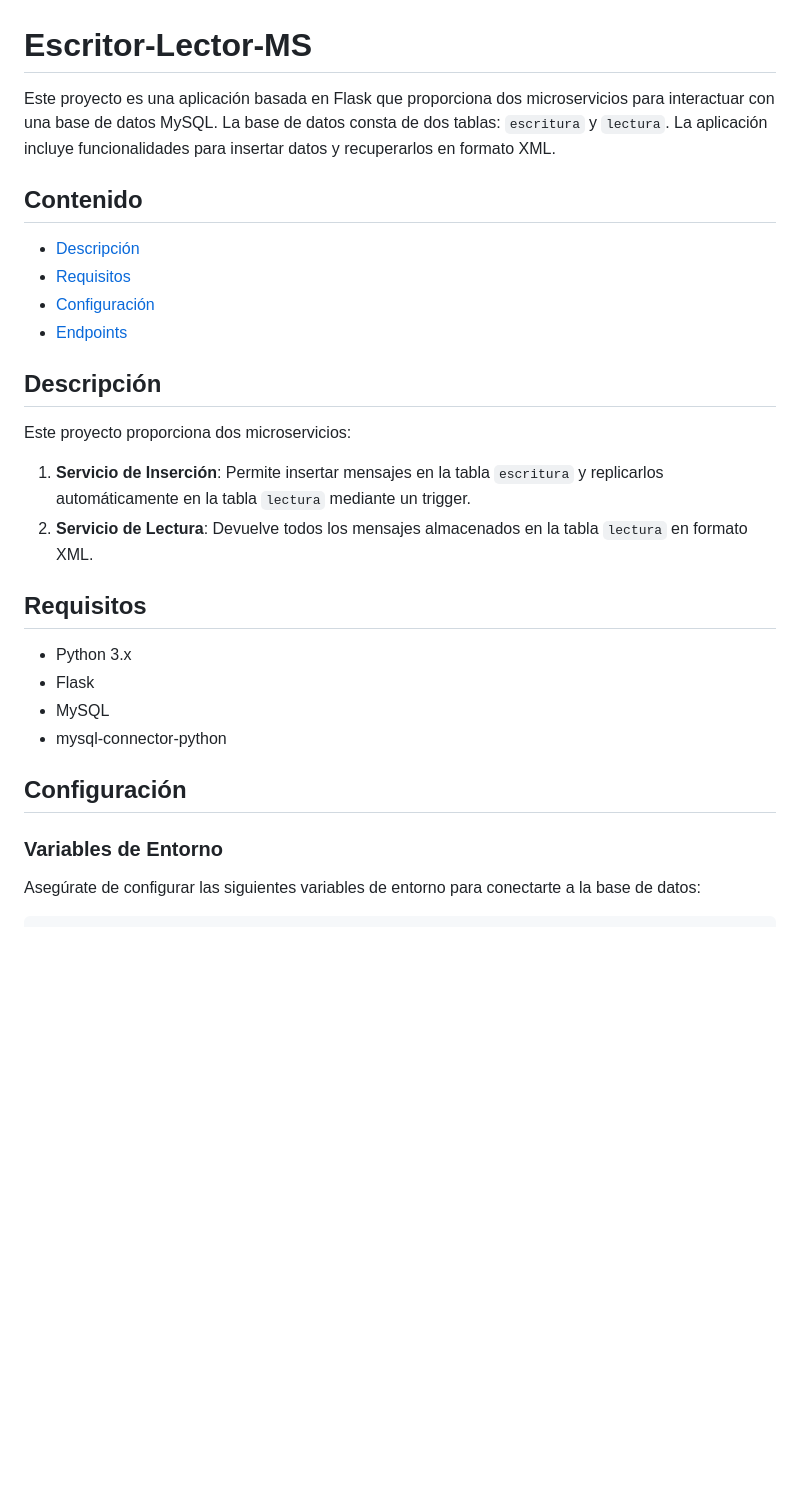
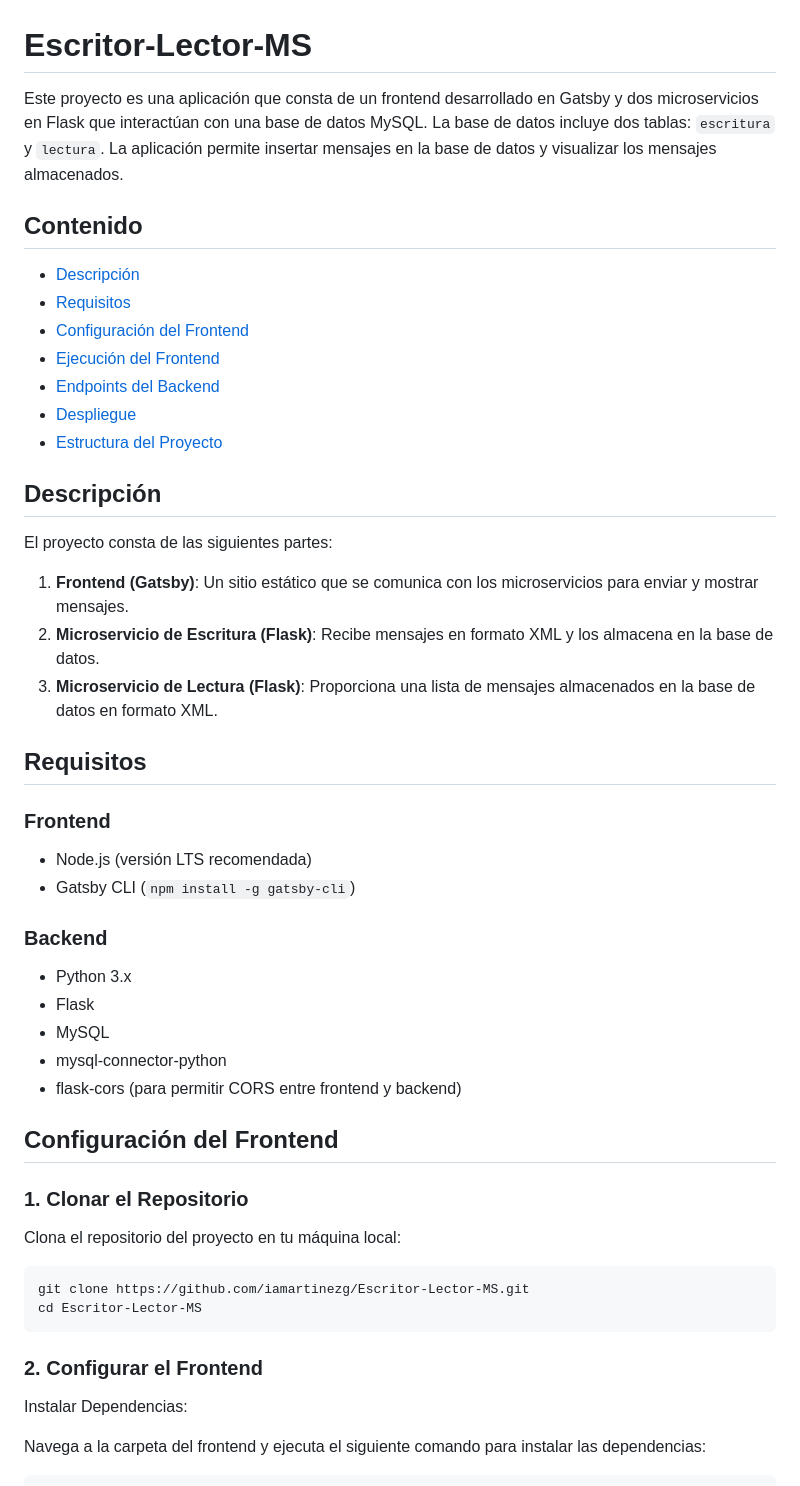
Before and after one commit to iamartinezg/Escritor-Lector-MS, a Markdown page: README.md, the part around one of its changes. Rendered like a GitHub page; blank space fills up the shorter version.

````diff
--- a/README.md
+++ b/README.md
@@ -1,32 +1,53 @@
 # Escritor-Lector-MS
 
-Este proyecto es una aplicación basada en Flask que proporciona dos microservicios para interactuar con una base de datos MySQL. La base de datos consta de dos tablas: `escritura` y `lectura`. La aplicación incluye funcionalidades para insertar datos y recuperarlos en formato XML.
+Este proyecto es una aplicación que consta de un frontend desarrollado en Gatsby y dos microservicios en Flask que interactúan con una base de datos MySQL. La base de datos incluye dos tablas: `escritura` y `lectura`. La aplicación permite insertar mensajes en la base de datos y visualizar los mensajes almacenados.
 
 ## Contenido
 
 - [Descripción](#descripción)
 - [Requisitos](#requisitos)
-- [Configuración](#configuración)
-- [Endpoints](#endpoints)
-
+- [Configuración del Frontend](#configuración-del-frontend)
+- [Ejecución del Frontend](#ejecución-del-frontend)
+- [Endpoints del Backend](#endpoints-del-backend)
+- [Despliegue](#despliegue)
+- [Estructura del Proyecto](#estructura-del-proyecto)
 
 ## Descripción
 
-Este proyecto proporciona dos microservicios:
-1. **Servicio de Inserción**: Permite insertar mensajes en la tabla `escritura` y replicarlos automáticamente en la tabla `lectura` mediante un trigger.
-2. **Servicio de Lectura**: Devuelve todos los mensajes almacenados en la tabla `lectura` en formato XML.
+El proyecto consta de las siguientes partes:
+
+1. **Frontend (Gatsby)**: Un sitio estático que se comunica con los microservicios para enviar y mostrar mensajes.
+2. **Microservicio de Escritura (Flask)**: Recibe mensajes en formato XML y los almacena en la base de datos.
+3. **Microservicio de Lectura (Flask)**: Proporciona una lista de mensajes almacenados en la base de datos en formato XML.
 
 ## Requisitos
+
+### Frontend
+
+- Node.js (versión LTS recomendada)
+- Gatsby CLI (`npm install -g gatsby-cli`)
+
+### Backend
 
 - Python 3.x
 - Flask
 - MySQL
 - mysql-connector-python
+- flask-cors (para permitir CORS entre frontend y backend)
 
-## Configuración
+## Configuración del Frontend
 
-### Variables de Entorno
+### 1. Clonar el Repositorio
 
-Asegúrate de configurar las siguientes variables de entorno para conectarte a la base de datos:
+Clona el repositorio del proyecto en tu máquina local:
+
+```
+git clone https://github.com/iamartinezg/Escritor-Lector-MS.git
+cd Escritor-Lector-MS
+```
+### 2. Configurar el Frontend
+Instalar Dependencias:
+
+Navega a la carpeta del frontend y ejecuta el siguiente comando para instalar las dependencias:
 
 ```bash
````
Also changed, not shown: other parts of README.md (+77 -63 lines).
